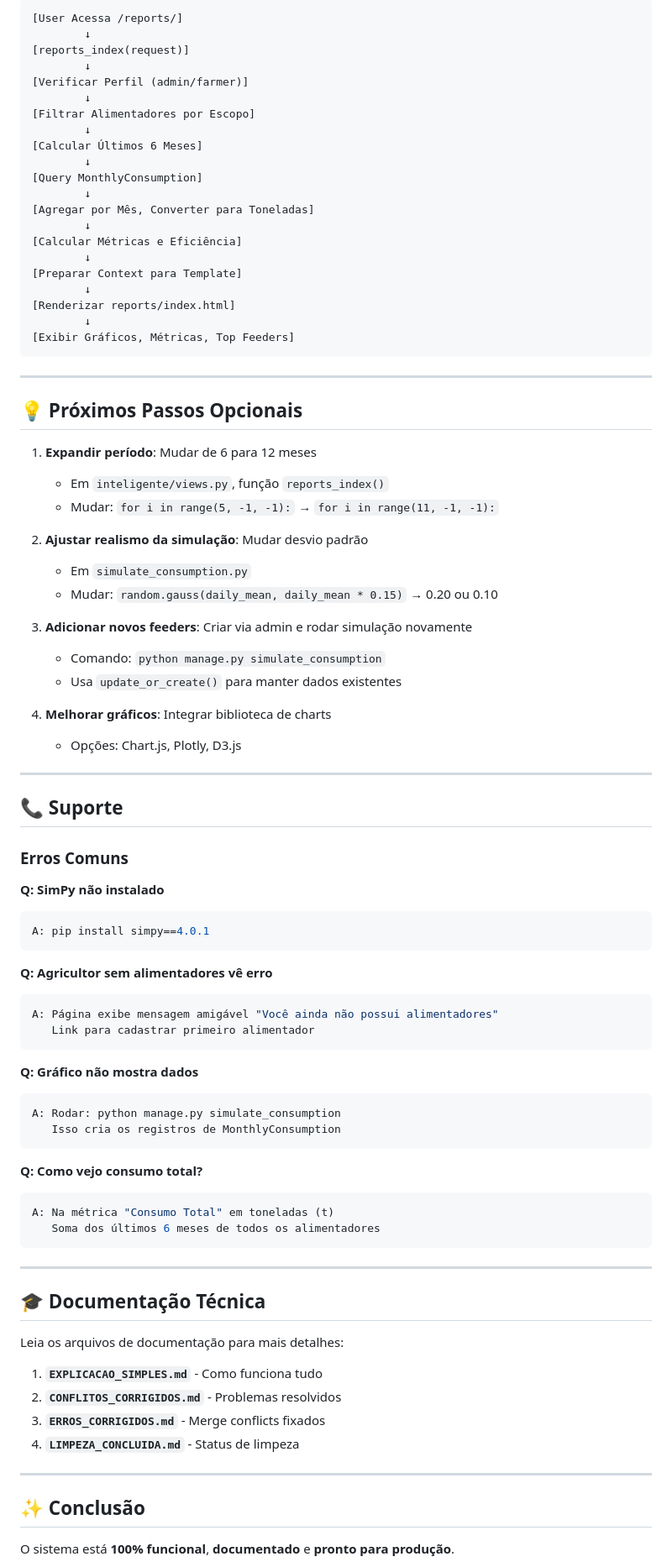
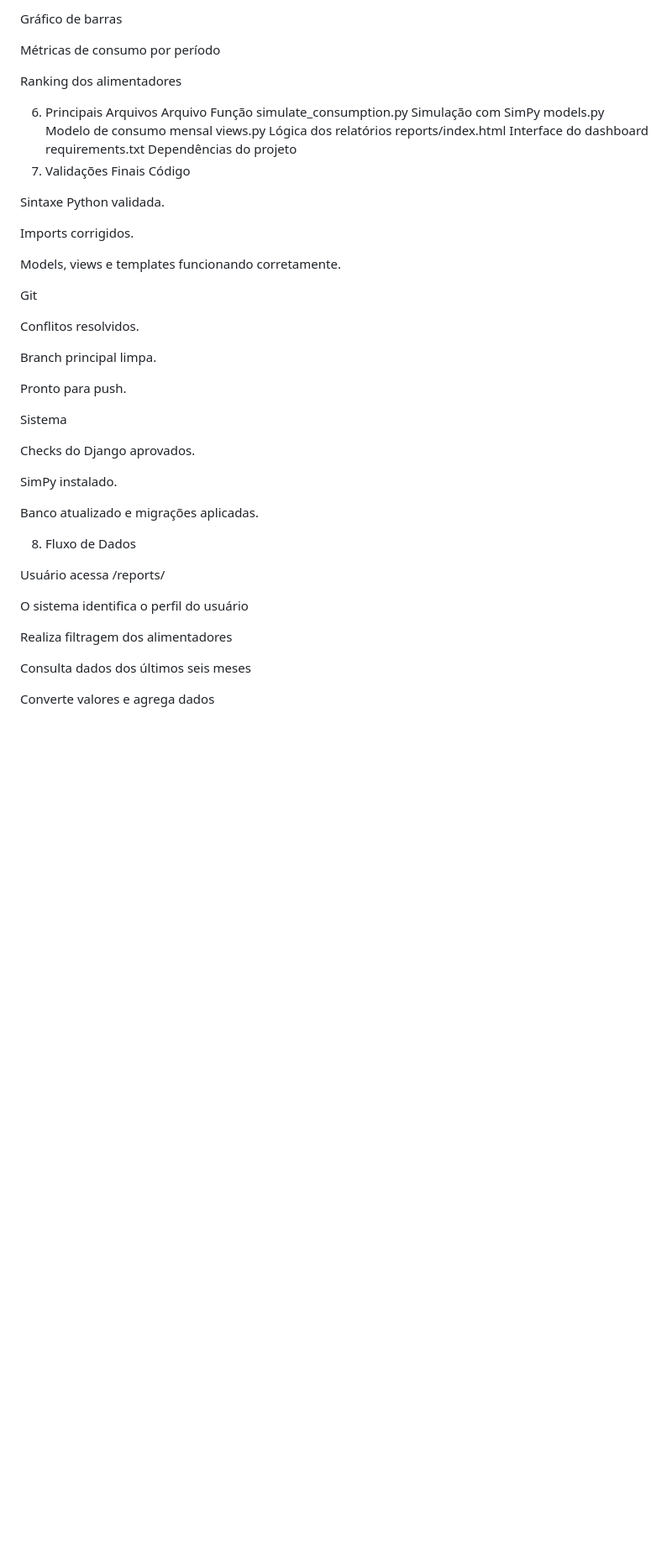
Before and after one commit to ErnestoSESB/Alimentador, a Markdown page: STATUS_FINAL.md, the part around the change printed below. Shown: that part at 84% size. GitHub-like rendering; blank space fills up the shorter version.

````diff
--- a/STATUS_FINAL.md
+++ b/STATUS_FINAL.md
@@ -146,90 +109,51 @@ Camada de Apresentação
 
-```
-[User Acessa /reports/]
-        ↓
-[reports_index(request)]
-        ↓
-[Verificar Perfil (admin/farmer)]
-        ↓
-[Filtrar Alimentadores por Escopo]
-        ↓
-[Calcular Últimos 6 Meses]
-        ↓
-[Query MonthlyConsumption]
-        ↓
-[Agregar por Mês, Converter para Toneladas]
-        ↓
-[Calcular Métricas e Eficiência]
-        ↓
-[Preparar Context para Template]
-        ↓
-[Renderizar reports/index.html]
-        ↓
-[Exibir Gráficos, Métricas, Top Feeders]
-```
+Gráfico de barras
 
----
+Métricas de consumo por período
 
-## 💡 Próximos Passos Opcionais
+Ranking dos alimentadores
 
-1. **Expandir período**: Mudar de 6 para 12 meses
-   - Em `inteligente/views.py`, função `reports_index()`
-   - Mudar: `for i in range(5, -1, -1):` → `for i in range(11, -1, -1):`
+6. Principais Arquivos
+Arquivo	Função
+simulate_consumption.py	Simulação com SimPy
+models.py	Modelo de consumo mensal
+views.py	Lógica dos relatórios
+reports/index.html	Interface do dashboard
+requirements.txt	Dependências do projeto
+7. Validações Finais
+Código
 
-2. **Ajustar realismo da simulação**: Mudar desvio padrão
-   - Em `simulate_consumption.py`
-   - Mudar: `random.gauss(daily_mean, daily_mean * 0.15)` → 0.20 ou 0.10
+Sintaxe Python validada.
 
-3. **Adicionar novos feeders**: Criar via admin e rodar simulação novamente
-   - Comando: `python manage.py simulate_consumption`
-   - Usa `update_or_create()` para manter dados existentes
+Imports corrigidos.
 
-4. **Melhorar gráficos**: Integrar biblioteca de charts
-   - Opções: Chart.js, Plotly, D3.js
+Models, views e templates funcionando corretamente.
 
----
+Git
 
-## 📞 Suporte
+Conflitos resolvidos.
 
-### Erros Comuns
+Branch principal limpa.
 
-**Q: SimPy não instalado**
-```bash
-A: pip install simpy==4.0.1
-```
+Pronto para push.
 
-**Q: Agricultor sem alimentadores vê erro**
-```bash
-A: Página exibe mensagem amigável "Você ainda não possui alimentadores"
-   Link para cadastrar primeiro alimentador
-```
+Sistema
 
-**Q: Gráfico não mostra dados**
-```bash
-A: Rodar: python manage.py simulate_consumption
-   Isso cria os registros de MonthlyConsumption
-```
+Checks do Django aprovados.
 
-**Q: Como vejo consumo total?**
-```bash
-A: Na métrica "Consumo Total" em toneladas (t)
-   Soma dos últimos 6 meses de todos os alimentadores
-```
+SimPy instalado.
 
----
+Banco atualizado e migrações aplicadas.
 
-## 🎓 Documentação Técnica
+8. Fluxo de Dados
 
-Leia os arquivos de documentação para mais detalhes:
+Usuário acessa /reports/
 
-1. **`EXPLICACAO_SIMPLES.md`** - Como funciona tudo
-2. **`CONFLITOS_CORRIGIDOS.md`** - Problemas resolvidos
-3. **`ERROS_CORRIGIDOS.md`** - Merge conflicts fixados
-4. **`LIMPEZA_CONCLUIDA.md`** - Status de limpeza
+O sistema identifica o perfil do usuário
 
----
+Realiza filtragem dos alimentadores
 
-## ✨ Conclusão
+Consulta dados dos últimos seis meses
 
-O sistema está **100% funcional**, **documentado** e **pronto para produção**.
+Converte valores e agrega dados
 
````
Also changed, not shown: other parts of STATUS_FINAL.md (+100 -121 lines).
